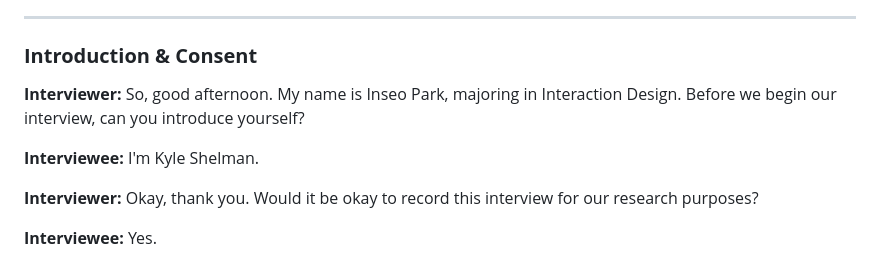
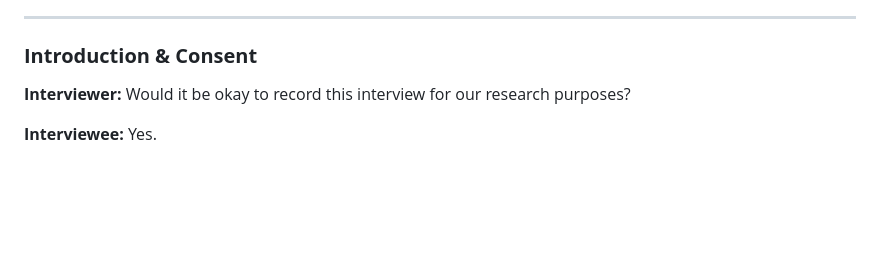
Before and after one commit to Inseo-Park/DECO3500_Inshallah-and-Vibes, a Markdown page: Interviews/Alex(Inseo Park)/Interview1 Transcript.md, the part around the change. Rendered like a GitHub page; blank space fills up the shorter version.

```diff
--- a/Interviews/Alex(Inseo Park)/Interview1 Transcript.md
+++ b/Interviews/Alex(Inseo Park)/Interview1 Transcript.md
@@ -6,11 +6,7 @@
 
 ### **Introduction & Consent**
 
-**Interviewer:** So, good afternoon. My name is Inseo Park, majoring in Interaction Design. Before we begin our interview, can you introduce yourself?
-
-**Interviewee:** I'm Kyle Shelman.
-
-**Interviewer:** Okay, thank you. Would it be okay to record this interview for our research purposes?
+**Interviewer:** Would it be okay to record this interview for our research purposes?
 
 **Interviewee:** Yes.
 
```
